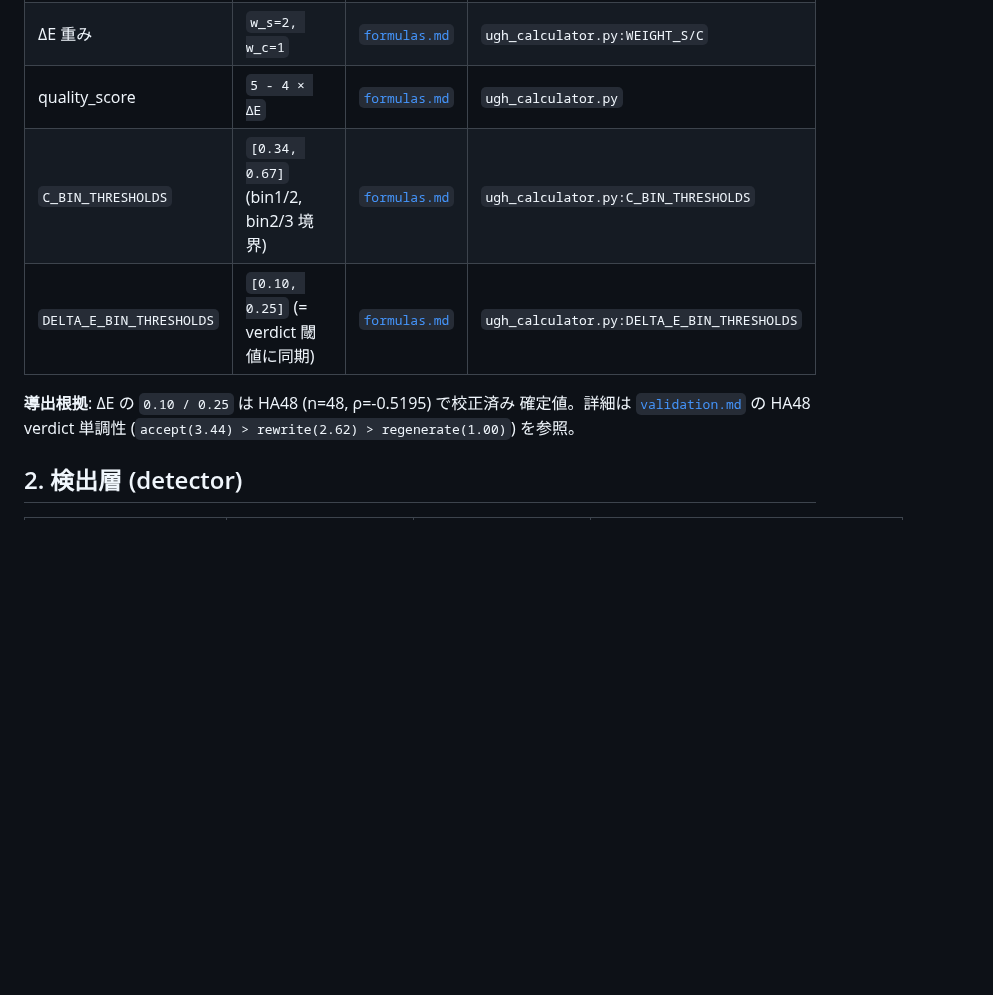
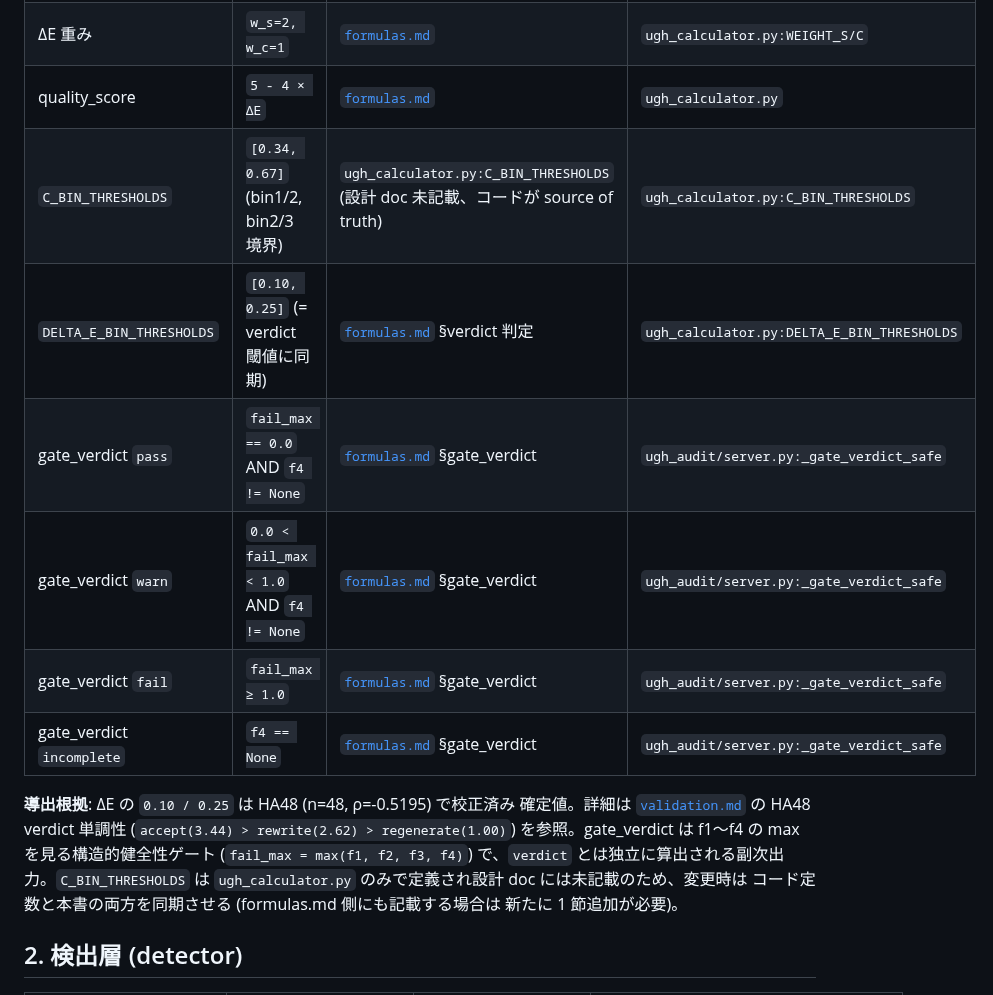
Before and after one commit to Yuu6798/ugh-audit-core, a Markdown page: docs/thresholds.md, the part around the change. Drawn GitHub-style; blank space fills up the shorter version.

Commit message:
docs(thresholds): gate_verdict 行追加 + C_BIN citation 修正 (Codex #99 P2 round 8)
Codex 2 件同時指摘:

### Thread A: structural-gate cutoffs 欠落
scope は「gate 判定閾値」を対象に含めると宣言しているのに、Section 1
の表には verdict / score 閾値しか無く、gate_verdict の 4 条件
(pass / warn / fail / incomplete) が記載されていなかった。

→ 追加 4 行:
- gate_verdict `pass`: fail_max == 0.0 AND f4 != None
- gate_verdict `warn`: 0.0 < fail_max < 1.0 AND f4 != None
- gate_verdict `fail`: fail_max >= 1.0
- gate_verdict `incomplete`: f4 == None

出典: formulas.md:53-58 §gate_verdict, 実装:
ugh_audit/server.py:_gate_verdict_safe:81-90

### Thread B: C_BIN_THRESHOLDS broken citation
出典列が docs/formulas.md を指していたが、同ファイルに C_BIN_THRESHOLDS
の記載は無く (`grep "C_BIN\|0.34\|0.67" docs/formulas.md` ヒット 0)、
runtime (ugh_calculator.py:C_BIN_THRESHOLDS) のみが実質的定義。

→ 修正:
- C_BIN_THRESHOLDS 行の出典: formulas.md → ugh_calculator.py 直参照 +
  「設計 doc 未記載、コードが source of truth」注記
- DELTA_E_BIN_THRESHOLDS の出典は §verdict 判定に具体化
  (formulas.md は verdict 閾値を documenting しており 0.10/0.25 と同期)

### 導出根拠パラグラフ
gate_verdict の独立性 (fail_max = max(f1-f4) の構造ゲートで verdict と
独立) を追記。C_BIN_THRESHOLDS の formulas.md 未記載を明示し、将来
記載する場合の手順を明記。

649 tests pass / ruff clean.

```diff
--- a/docs/thresholds.md
+++ b/docs/thresholds.md
@@ -43,12 +43,21 @@
 | S 重み | `f1=5, f2=25, f3=5, f4=5` | [`formulas.md`](formulas.md) | `ugh_calculator.py:WEIGHTS_F` |
 | ΔE 重み | `w_s=2, w_c=1` | [`formulas.md`](formulas.md) | `ugh_calculator.py:WEIGHT_S/C` |
 | quality_score | `5 - 4 × ΔE` | [`formulas.md`](formulas.md) | `ugh_calculator.py` |
-| `C_BIN_THRESHOLDS` | `[0.34, 0.67]` (bin1/2, bin2/3 境界) | [`formulas.md`](formulas.md) | `ugh_calculator.py:C_BIN_THRESHOLDS` |
-| `DELTA_E_BIN_THRESHOLDS` | `[0.10, 0.25]` (= verdict 閾値に同期) | [`formulas.md`](formulas.md) | `ugh_calculator.py:DELTA_E_BIN_THRESHOLDS` |
+| `C_BIN_THRESHOLDS` | `[0.34, 0.67]` (bin1/2, bin2/3 境界) | `ugh_calculator.py:C_BIN_THRESHOLDS` (設計 doc 未記載、コードが source of truth) | `ugh_calculator.py:C_BIN_THRESHOLDS` |
+| `DELTA_E_BIN_THRESHOLDS` | `[0.10, 0.25]` (= verdict 閾値に同期) | [`formulas.md`](formulas.md) §verdict 判定 | `ugh_calculator.py:DELTA_E_BIN_THRESHOLDS` |
+| gate_verdict `pass` | `fail_max == 0.0` AND `f4 != None` | [`formulas.md`](formulas.md) §gate_verdict | `ugh_audit/server.py:_gate_verdict_safe` |
+| gate_verdict `warn` | `0.0 < fail_max < 1.0` AND `f4 != None` | [`formulas.md`](formulas.md) §gate_verdict | `ugh_audit/server.py:_gate_verdict_safe` |
+| gate_verdict `fail` | `fail_max ≥ 1.0` | [`formulas.md`](formulas.md) §gate_verdict | `ugh_audit/server.py:_gate_verdict_safe` |
+| gate_verdict `incomplete` | `f4 == None` | [`formulas.md`](formulas.md) §gate_verdict | `ugh_audit/server.py:_gate_verdict_safe` |
 
 **導出根拠**: ΔE の `0.10 / 0.25` は HA48 (n=48, ρ=-0.5195) で校正済み
 確定値。詳細は [`validation.md`](validation.md) の HA48 verdict 単調性
-(`accept(3.44) > rewrite(2.62) > regenerate(1.00)`) を参照。
+(`accept(3.44) > rewrite(2.62) > regenerate(1.00)`) を参照。gate_verdict
+は f1〜f4 の max を見る構造的健全性ゲート (`fail_max = max(f1, f2, f3, f4)`)
+で、`verdict` とは独立に算出される副次出力。`C_BIN_THRESHOLDS` は
+`ugh_calculator.py` のみで定義され設計 doc には未記載のため、変更時は
+コード定数と本書の両方を同期させる (formulas.md 側にも記載する場合は
+新たに 1 節追加が必要)。
 
 ## 2. 検出層 (detector)
 
```
